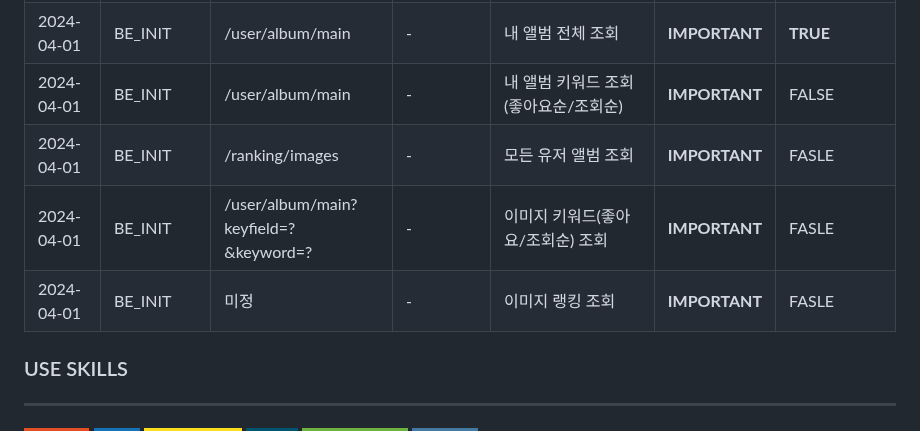
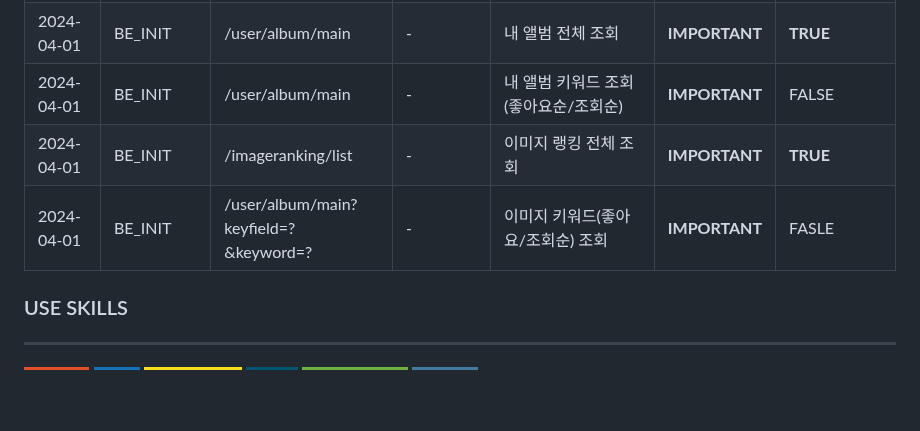
Before and after one commit to ALL-MY-PROJECTS-2024/99_RANKINGSYSTEM, a Markdown page: README.md, the part around the change. GitHub-like rendering; badges without logos; blank space fills up the shorter version.

```diff
--- a/README.md
+++ b/README.md
@@ -43,9 +43,9 @@
 |2024-04-01|BE_INIT|/user/album/add|-|이미지 파일 업로드|**IMPORTANT**| **TRUE**
 |2024-04-01|BE_INIT|/user/album/main|-|내 앨범 전체 조회|**IMPORTANT**| **TRUE**
 |2024-04-01|BE_INIT|/user/album/main|-|내 앨범 키워드 조회(좋아요순/조회순)|**IMPORTANT**| FALSE
-|2024-04-01|BE_INIT|/ranking/images|-|모든 유저 앨범 조회|**IMPORTANT**| FASLE
+|2024-04-01|BE_INIT|/imageranking/list|-|이미지 랭킹 전체 조회|**IMPORTANT**| **TRUE**
 |2024-04-01|BE_INIT|/user/album/main?keyfield=?&keyword=?|-|이미지 키워드(좋아요/조회순) 조회|**IMPORTANT**| FASLE
-|2024-04-01|BE_INIT|미정|-|이미지 랭킹 조회|**IMPORTANT**| FASLE
+
 
 
 
```
